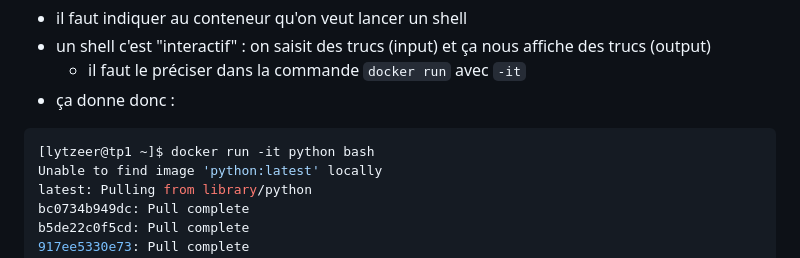
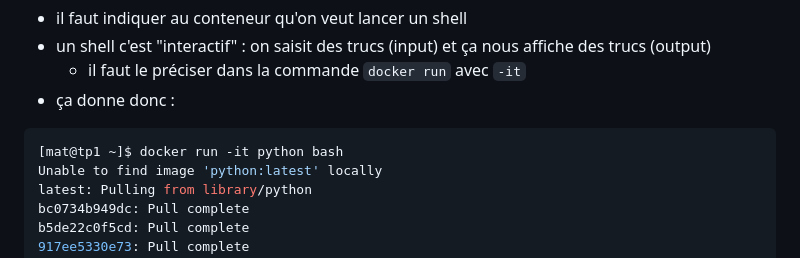
Before and after one commit to Matsuel/b2-linux-2023, a Markdown page: Tp1/part1.md, the part around the change. Drawn GitHub-style.

Commit message:
edit username

````diff
--- a/Tp1/part1.md
+++ b/Tp1/part1.md
@@ -505,7 +505,7 @@ On va donc le lancer de façon interactive : on lance le conteneur, et on pop to
 - ça donne donc :
 
 ```bash
-[lytzeer@tp1 ~]$ docker run -it python bash
+[mat@tp1 ~]$ docker run -it python bash
 Unable to find image 'python:latest' locally
 latest: Pulling from library/python
 bc0734b949dc: Pull complete
````
